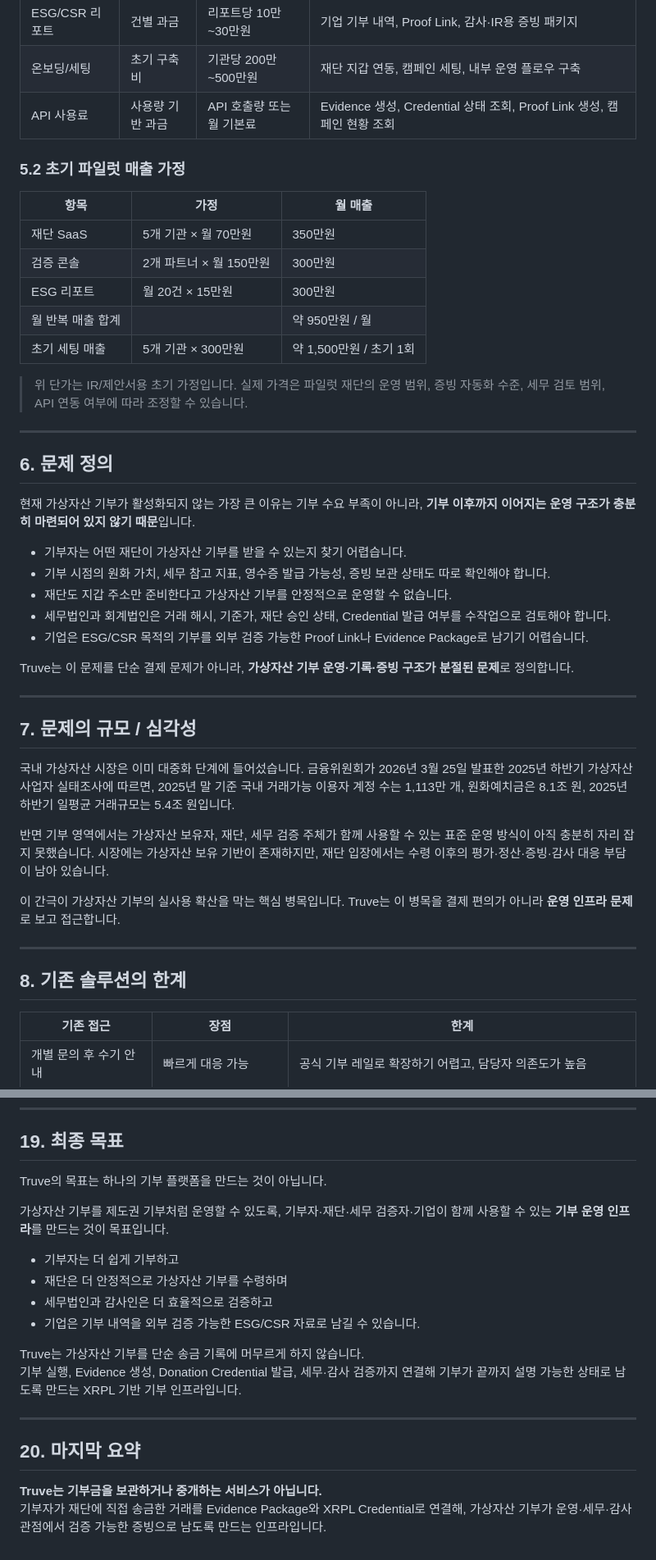
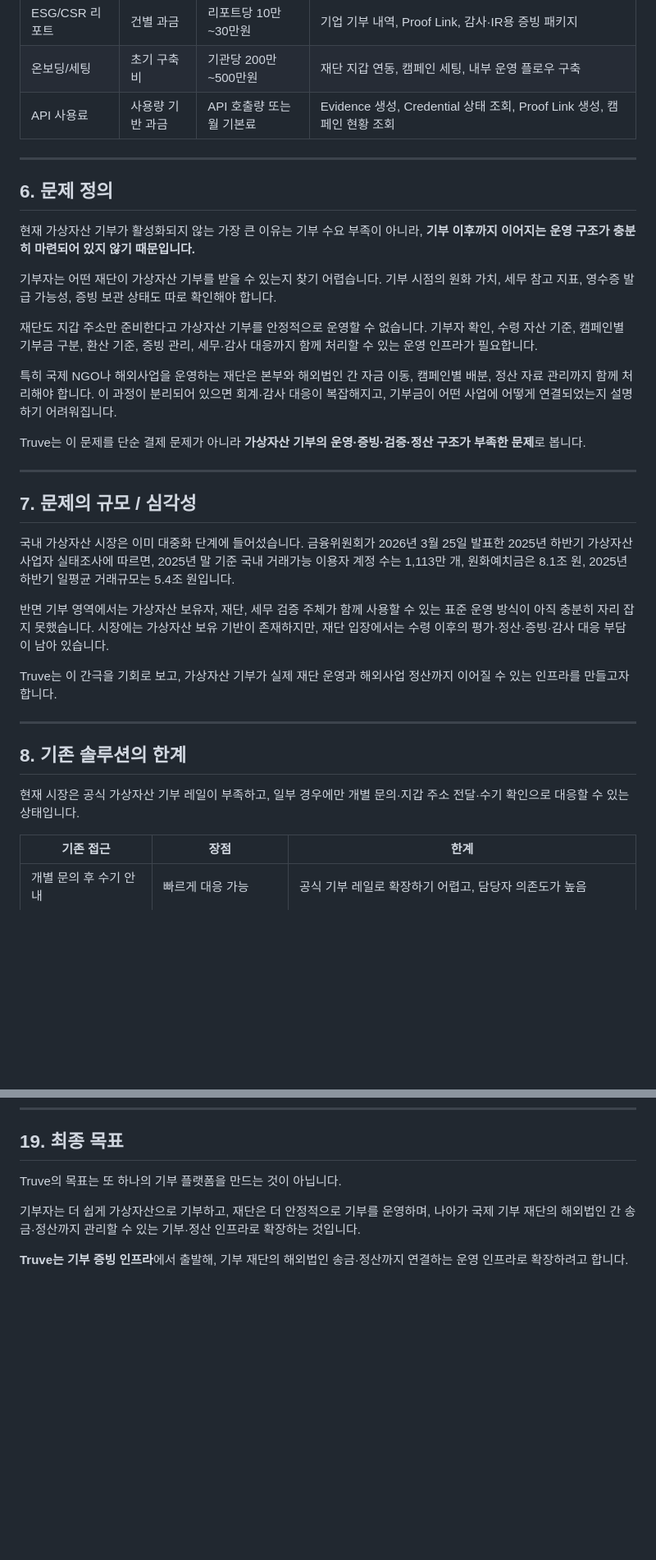
Before and after one commit to SangJun-Pyo/Truve_prototype, a Markdown page: README.md, 2 parts joined by grey strips. Shown at 82% size. GitHub-like rendering; blank space fills up the shorter version.

```diff
--- a/README.md
+++ b/README.md
@@ -124,31 +93,19 @@ Truve의 수익 모델은 기부금 자체에 수수료를 부과하는 방식
 | 온보딩/세팅 | 초기 구축비 | 기관당 200만~500만원 | 재단 지갑 연동, 캠페인 세팅, 내부 운영 플로우 구축 |
 | API 사용료 | 사용량 기반 과금 | API 호출량 또는 월 기본료 | Evidence 생성, Credential 상태 조회, Proof Link 생성, 캠페인 현황 조회 |
 
-### 5.2 초기 파일럿 매출 가정
-
-| 항목 | 가정 | 월 매출 |
-| --- | --- | --- |
-| 재단 SaaS | 5개 기관 × 월 70만원 | 350만원 |
-| 검증 콘솔 | 2개 파트너 × 월 150만원 | 300만원 |
-| ESG 리포트 | 월 20건 × 15만원 | 300만원 |
-| 월 반복 매출 합계 |  | 약 950만원 / 월 |
-| 초기 세팅 매출 | 5개 기관 × 300만원 | 약 1,500만원 / 초기 1회 |
-
-> 위 단가는 IR/제안서용 초기 가정입니다. 실제 가격은 파일럿 재단의 운영 범위, 증빙 자동화 수준, 세무 검토 범위, API 연동 여부에 따라 조정할 수 있습니다.
-
 ---
 
 ## 6. 문제 정의
 
-현재 가상자산 기부가 활성화되지 않는 가장 큰 이유는 기부 수요 부족이 아니라, **기부 이후까지 이어지는 운영 구조가 충분히 마련되어 있지 않기 때문**입니다.
+현재 가상자산 기부가 활성화되지 않는 가장 큰 이유는 기부 수요 부족이 아니라, **기부 이후까지 이어지는 운영 구조가 충분히 마련되어 있지 않기 때문입니다.**
 
-- 기부자는 어떤 재단이 가상자산 기부를 받을 수 있는지 찾기 어렵습니다.
-- 기부 시점의 원화 가치, 세무 참고 지표, 영수증 발급 가능성, 증빙 보관 상태도 따로 확인해야 합니다.
-- 재단도 지갑 주소만 준비한다고 가상자산 기부를 안정적으로 운영할 수 없습니다.
-- 세무법인과 회계법인은 거래 해시, 기준가, 재단 승인 상태, Credential 발급 여부를 수작업으로 검토해야 합니다.
-- 기업은 ESG/CSR 목적의 기부를 외부 검증 가능한 Proof Link나 Evidence Package로 남기기 어렵습니다.
+기부자는 어떤 재단이 가상자산 기부를 받을 수 있는지 찾기 어렵습니다. 기부 시점의 원화 가치, 세무 참고 지표, 영수증 발급 가능성, 증빙 보관 상태도 따로 확인해야 합니다.
 
-Truve는 이 문제를 단순 결제 문제가 아니라, **가상자산 기부 운영·기록·증빙 구조가 분절된 문제**로 정의합니다.
+재단도 지갑 주소만 준비한다고 가상자산 기부를 안정적으로 운영할 수 없습니다. 기부자 확인, 수령 자산 기준, 캠페인별 기부금 구분, 환산 기준, 증빙 관리, 세무·감사 대응까지 함께 처리할 수 있는 운영 인프라가 필요합니다.
+
+특히 국제 NGO나 해외사업을 운영하는 재단은 본부와 해외법인 간 자금 이동, 캠페인별 배분, 정산 자료 관리까지 함께 처리해야 합니다. 이 과정이 분리되어 있으면 회계·감사 대응이 복잡해지고, 기부금이 어떤 사업에 어떻게 연결되었는지 설명하기 어려워집니다.
+
+Truve는 이 문제를 단순 결제 문제가 아니라 **가상자산 기부의 운영·증빙·검증·정산 구조가 부족한 문제**로 봅니다.
 
 ---
 
@@ -158,11 +115,13 @@ Truve는 이 문제를 단순 결제 문제가 아니라, **가상자산 기부
 
 반면 기부 영역에서는 가상자산 보유자, 재단, 세무 검증 주체가 함께 사용할 수 있는 표준 운영 방식이 아직 충분히 자리 잡지 못했습니다. 시장에는 가상자산 보유 기반이 존재하지만, 재단 입장에서는 수령 이후의 평가·정산·증빙·감사 대응 부담이 남아 있습니다.
 
-이 간극이 가상자산 기부의 실사용 확산을 막는 핵심 병목입니다. Truve는 이 병목을 결제 편의가 아니라 **운영 인프라 문제**로 보고 접근합니다.
+Truve는 이 간극을 기회로 보고, 가상자산 기부가 실제 재단 운영과 해외사업 정산까지 이어질 수 있는 인프라를 만들고자 합니다.
 
 ---
 
 ## 8. 기존 솔루션의 한계
+
+현재 시장은 공식 가상자산 기부 레일이 부족하고, 일부 경우에만 개별 문의·지갑 주소 전달·수기 확인으로 대응할 수 있는 상태입니다.
 
 | 기존 접근 | 장점 | 한계 |
 | --- | --- | --- |
@@ -434,21 +370,8 @@ Truve의 마일스톤은 단순 기능 출시 일정이 아니라, 기부자 앱
 
 ## 19. 최종 목표
 
-Truve의 목표는 하나의 기부 플랫폼을 만드는 것이 아닙니다.
+Truve의 목표는 또 하나의 기부 플랫폼을 만드는 것이 아닙니다.
 
-가상자산 기부를 제도권 기부처럼 운영할 수 있도록, 기부자·재단·세무 검증자·기업이 함께 사용할 수 있는 **기부 운영 인프라**를 만드는 것이 목표입니다.
+기부자는 더 쉽게 가상자산으로 기부하고, 재단은 더 안정적으로 기부를 운영하며, 나아가 국제 기부 재단의 해외법인 간 송금·정산까지 관리할 수 있는 기부·정산 인프라로 확장하는 것입니다.
 
-- 기부자는 더 쉽게 기부하고
-- 재단은 더 안정적으로 가상자산 기부를 수령하며
-- 세무법인과 감사인은 더 효율적으로 검증하고
-- 기업은 기부 내역을 외부 검증 가능한 ESG/CSR 자료로 남길 수 있습니다.
-
-Truve는 가상자산 기부를 단순 송금 기록에 머무르게 하지 않습니다.
-기부 실행, Evidence 생성, Donation Credential 발급, 세무·감사 검증까지 연결해 기부가 끝까지 설명 가능한 상태로 남도록 만드는 XRPL 기반 기부 인프라입니다.
-
----
-
-## 20. 마지막 요약
-
-**Truve는 기부금을 보관하거나 중개하는 서비스가 아닙니다.**
-기부자가 재단에 직접 송금한 거래를 Evidence Package와 XRPL Credential로 연결해, 가상자산 기부가 운영·세무·감사 관점에서 검증 가능한 증빙으로 남도록 만드는 인프라입니다.
+**Truve는 기부 증빙 인프라**에서 출발해, 기부 재단의 해외법인 송금·정산까지 연결하는 운영 인프라로 확장하려고 합니다.
```
Also changed, not shown: other parts of README.md (+41 -95 lines).
